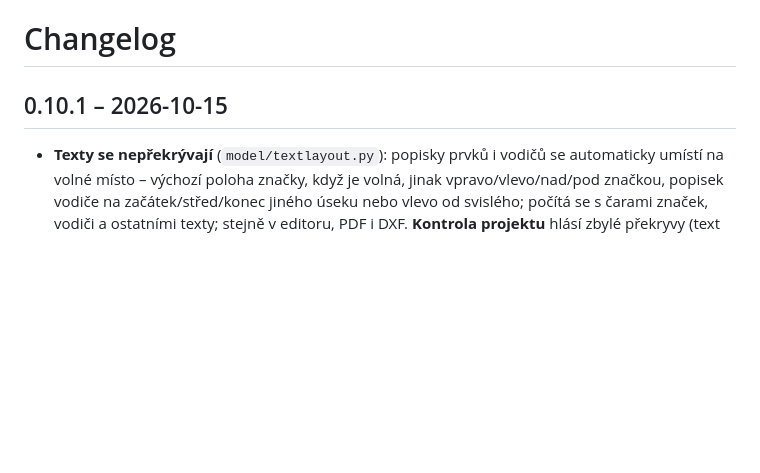
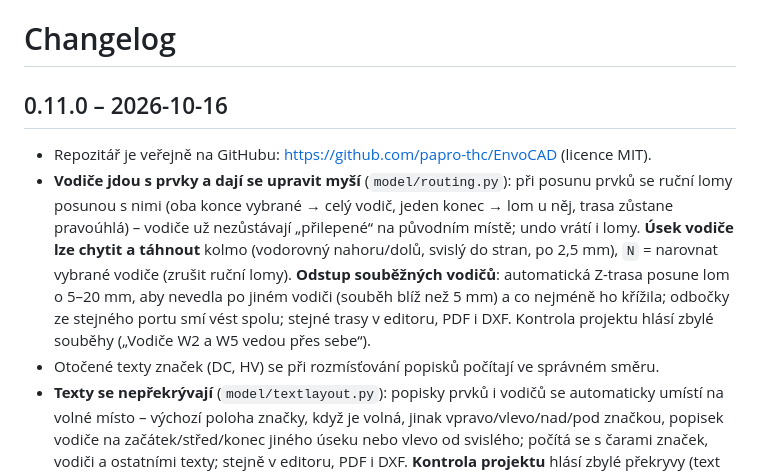
Before and after one commit to papro-thc/EnvoCAD, a Markdown page: CHANGELOG.md, the part around one of its changes. GitHub-like rendering; blank space fills up the shorter version.

```diff
--- a/CHANGELOG.md
+++ b/CHANGELOG.md
@@ -1,5 +1,8 @@
 # Changelog
 
-## 0.10.1 – 2026-10-15
+## 0.11.0 – 2026-10-16
+- Repozitář je veřejně na GitHubu: https://github.com/papro-thc/EnvoCAD (licence MIT).
+- **Vodiče jdou s prvky a dají se upravit myší** (`model/routing.py`): při posunu prvků se ruční lomy posunou s nimi (oba konce vybrané → celý vodič, jeden konec → lom u něj, trasa zůstane pravoúhlá) – vodiče už nezůstávají „přilepené“ na původním místě; undo vrátí i lomy. **Úsek vodiče lze chytit a táhnout** kolmo (vodorovný nahoru/dolů, svislý do stran, po 2,5 mm), `N` = narovnat vybrané vodiče (zrušit ruční lomy). **Odstup souběžných vodičů**: automatická Z-trasa posune lom o 5–20 mm, aby nevedla po jiném vodiči (souběh blíž než 5 mm) a co nejméně ho křížila; odbočky ze stejného portu smí vést spolu; stejné trasy v editoru, PDF i DXF. Kontrola projektu hlásí zbylé souběhy („Vodiče W2 a W5 vedou přes sebe“).
+- Otočené texty značek (DC, HV) se při rozmísťování popisků počítají ve správném směru.
 - **Texty se nepřekrývají** (`model/textlayout.py`): popisky prvků i vodičů se automaticky umístí na volné místo – výchozí poloha značky, když je volná, jinak vpravo/vlevo/nad/pod značkou, popisek vodiče na začátek/střed/konec jiného úseku nebo vlevo od svislého; počítá se s čarami značek, vodiči a ostatními texty; stejně v editoru, PDF i DXF. **Kontrola projektu** hlásí zbylé překryvy (text přes text, přes vodič, přes značku) jako varování se skokem na prvek. Generátor: rozestup DC rozvaděčů 85 mm, stringů 45 mm, větší mezera střídač → RH, lomy vodičů do střídače bez křížení; DC makra s roztečí 40 mm a PE svodičů vedeným kolem popisků vývodů.
 - **Vodiče jen svisle a vodorovně**: ruční lomy se doplní o rohy (`orthogonalize`) na obrazovce i v DXF/PDF, poslední úsek vstupuje do portu ve směru portu; generátor srovná lomy na skutečnou výšku portů (`_align_bends`) – žádné šikminy ani u starších projektů. Popisek stringu nad značkou (nepřekrývá popis kabelu), rozteč stringů 40 mm, uzemnění vpravo od rozvaděče.
```
Also changed, not shown: other parts of CHANGELOG.md (+2 -0 lines), README.md (+48 -8 lines), docs/img/jps.png (added), docs/img/rozvadec.png (added), 3 other files.
